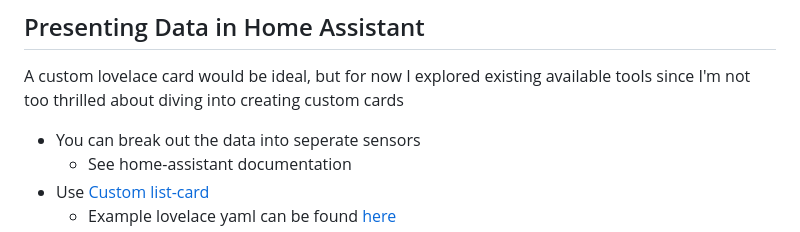
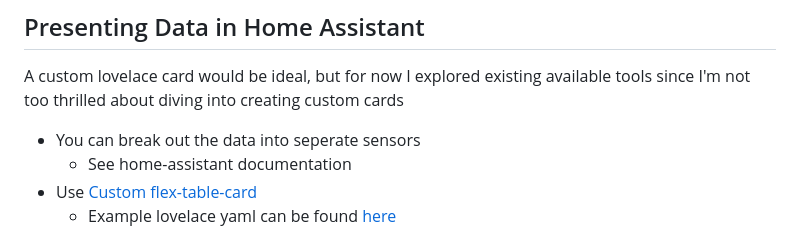
Before and after one commit to wxt9861/esxi_stats, a Markdown page: README.md, the part around one of its changes. GitHub-like rendering.

```diff
--- a/README.md
+++ b/README.md
@@ -194,8 +200,8 @@ A custom lovelace card would be ideal, but for now I explored existing available
 
 - You can break out the data into seperate sensors
   - See home-assistant documentation
-- Use [Custom list-card](https://github.com/custom-cards/list-card)
-  - Example lovelace yaml can be found [here](examples/list-card-example.yaml)
+- Use [Custom flex-table-card](https://github.com/custom-cards/flex-table-card)
+  - Example lovelace yaml can be found [here](examples/flex-table-card-example.yaml)
   - ![Datastore List Example](./examples/datastore_list_example.png)
 - Use [Custom button-card](https://github.com/custom-cards/button-card)
   - Example lovelace yaml can be found [here](examples/button-card-example.yaml)
```
Also changed, not shown: other parts of README.md (+10 -4 lines), examples/host_sensor_example.png (deleted), examples/options_example.png (added), 5 other files.
